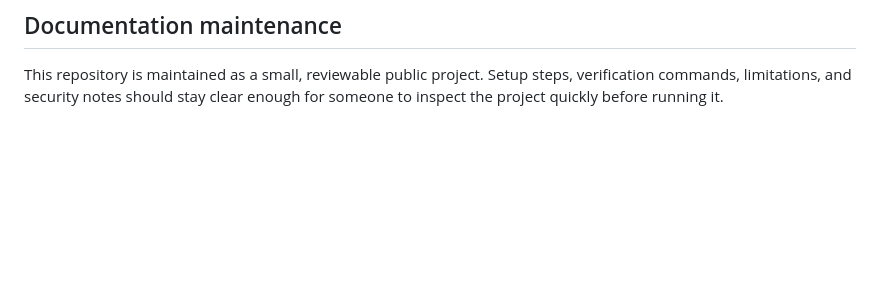
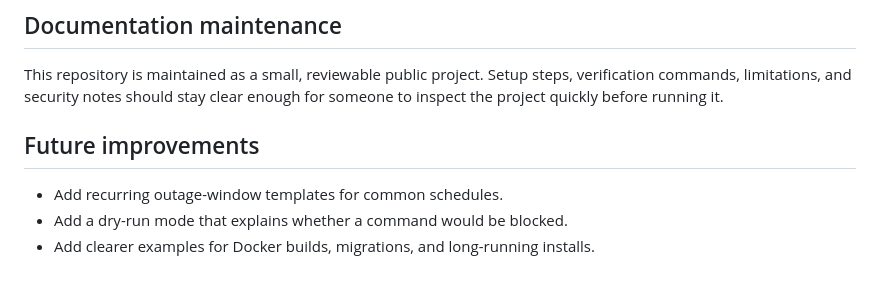
Before and after one commit to Mughirah-Nasir/gridguard, a Markdown page: README.md, the part around the change. GitHub-like rendering; blank space fills up the shorter version.

Commit message:
docs: add future improvements

```diff
--- a/README.md
+++ b/README.md
@@ -236,3 +236,9 @@ This repository is intended to be easy to inspect and verify locally. After clon
 ## Documentation maintenance
 
 This repository is maintained as a small, reviewable public project. Setup steps, verification commands, limitations, and security notes should stay clear enough for someone to inspect the project quickly before running it.
+
+## Future improvements
+
+- Add recurring outage-window templates for common schedules.
+- Add a dry-run mode that explains whether a command would be blocked.
+- Add clearer examples for Docker builds, migrations, and long-running installs.
```
